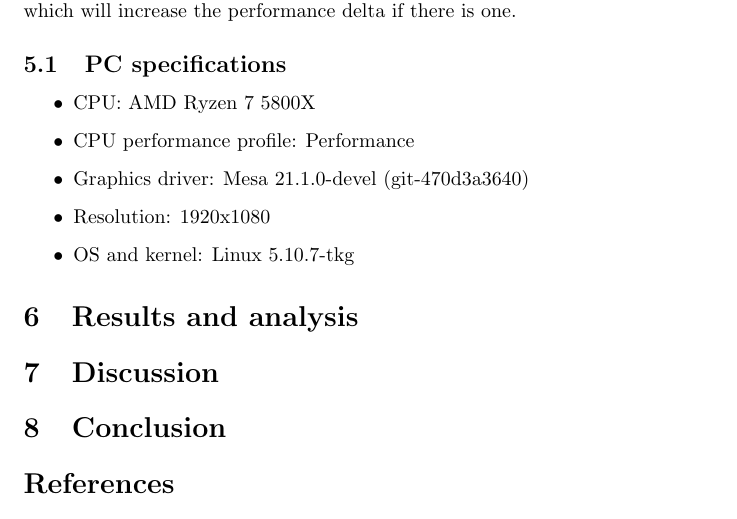
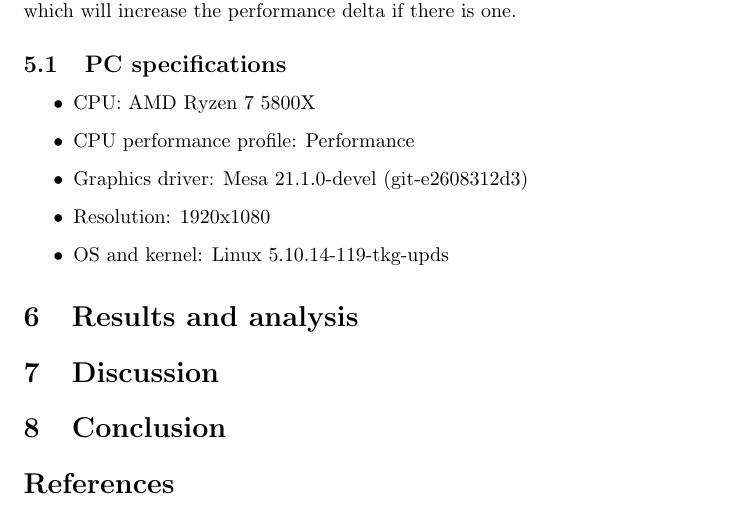
Before and after one commit to ErikReider/ExamensArbete, a LaTeX thesis (thesis.tex): part of page 6 of 6, cut so that both start at the same text. Compiled offline with pdfLaTeX.

Commit message:
Updated specs

```diff
--- a/thesis.tex
+++ b/thesis.tex
@@ -107,9 +107,9 @@ Each hardware setup will run the benchmark three times to eliminate any anomalie
 \begin{itemize}
     \item CPU: AMD Ryzen 7 5800X
     \item CPU performance profile: Performance
-    \item Graphics driver: Mesa 21.1.0-devel (git-470d3a3640)
+    \item Graphics driver: Mesa 21.1.0-devel (git-e2608312d3)
     \item Resolution: 1920x1080
-    \item OS and kernel: Linux 5.10.7-tkg
+    \item OS and kernel: Linux 5.10.14-119-tkg-upds
 \end{itemize}
 
 
```
